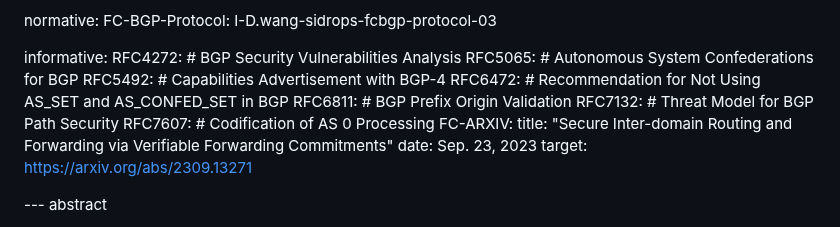
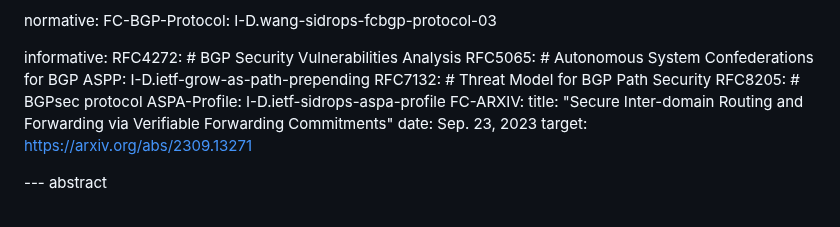
Before and after one commit to FCBGP/FCBGP-experiment, a Markdown page: draft-li-fcbgp-experiment.md, the part around the change. Drawn GitHub-style.

```diff
--- a/draft-li-fcbgp-experiment.md
+++ b/draft-li-fcbgp-experiment.md
@@ -73,11 +73,10 @@ normative:
 informative:
   RFC4272: # BGP Security Vulnerabilities Analysis
   RFC5065: # Autonomous System Confederations for BGP
-  RFC5492: # Capabilities Advertisement with BGP-4
-  RFC6472: # Recommendation for Not Using AS_SET and AS_CONFED_SET in BGP
-  RFC6811: # BGP Prefix Origin Validation
+  ASPP: I-D.ietf-grow-as-path-prepending
   RFC7132: # Threat Model for BGP Path Security
-  RFC7607: # Codification of AS 0 Processing
+  RFC8205: # BGPsec protocol
+  ASPA-Profile: I-D.ietf-sidrops-aspa-profile
   FC-ARXIV:
     title: "Secure Inter-domain Routing and Forwarding via Verifiable Forwarding Commitments"
     date: Sep. 23, 2023
```
